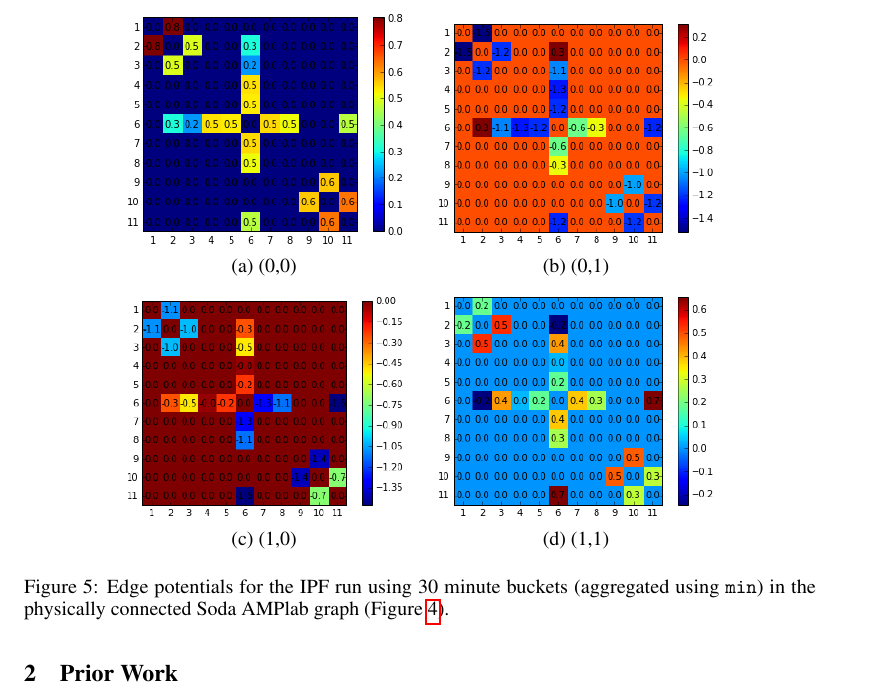
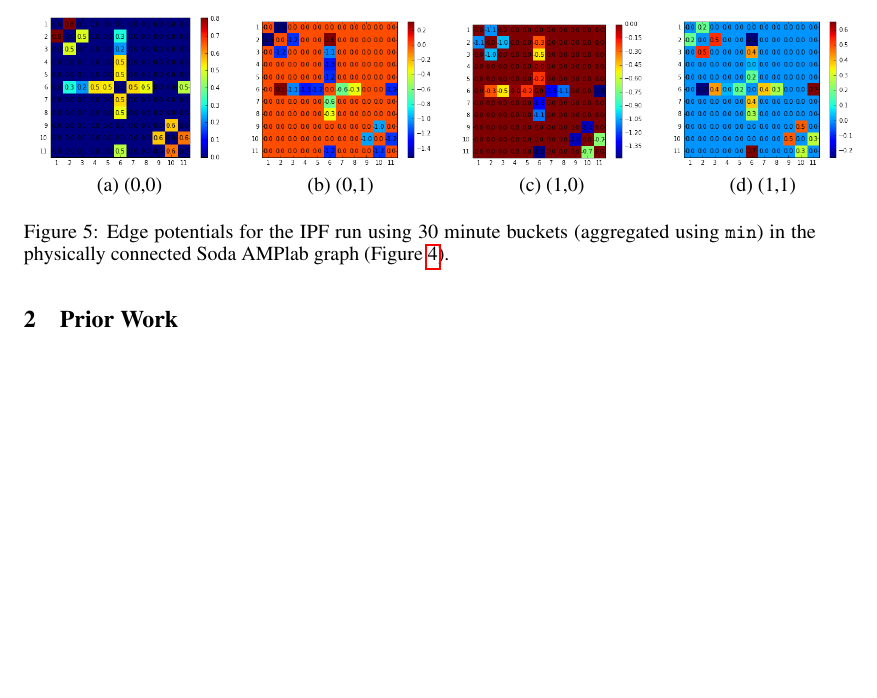
Before and after one commit to gtfierro/cs281project, a LaTeX paper (report/main.tex, which reads report/results.tex): part of page 4 of 4, cut so that both start at the same text, the shorter picture padded with empty space. Compiled offline with pdfLaTeX.

Commit message:
move plot

```diff
--- a/report/results.tex
+++ b/report/results.tex
@@ -2,11 +2,9 @@
 
 \begin{figure}
 \centering
-\begin{tabular}{cc}
-\includegraphics[width=2in]{figs/30minmin00conf} & \includegraphics[width=2in]{figs/30minmin01conf} \\
-(a) (0,0) & (b) (0,1) \\[6pt]
-\includegraphics[width=2in]{figs/30minmin10conf} & \includegraphics[width=2in]{figs/30minmin11conf} \\
-(c) (1,0) & (d) (1,1) \\[6pt]
+\begin{tabular}{cccc}
+\includegraphics[width=1.3in]{figs/30minmin00conf} & \includegraphics[width=1.3in]{figs/30minmin01conf} & \includegraphics[width=1.3in]{figs/30minmin10conf} & \includegraphics[width=1.3in]{figs/30minmin11conf} \\
+(a) (0,0) & (b) (0,1) & (c) (1,0) & (d) (1,1) \\[6pt]
 \end{tabular}
 \caption{Edge potentials for the IPF run using 30 minute buckets (aggregated using \texttt{min}) in the physically connected Soda AMPlab graph (Figure~\ref{fig:physical_soda_edges}).}
 \label{fig:30minminphysical}
```
